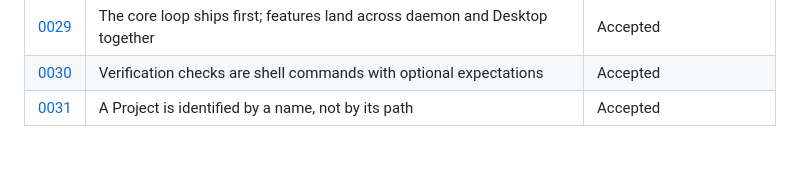
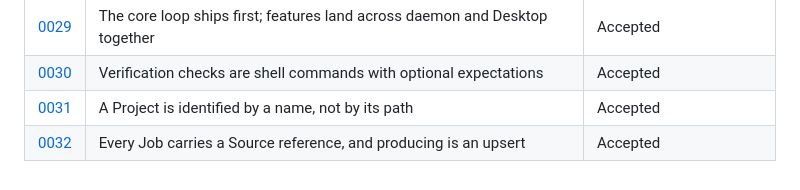
Before and after one commit to vojtechmares/coding-owl, a Markdown page: docs/adr/README.md, the part around the change. GitHub-like rendering.

```diff
--- a/docs/adr/README.md
+++ b/docs/adr/README.md
@@ -61,3 +61,4 @@ What else was on the table and why it lost.
 | [0029](0029-build-order.md) | The core loop ships first; features land across daemon and Desktop together | Accepted |
 | [0030](0030-verification-check-specification.md) | Verification checks are shell commands with optional expectations | Accepted |
 | [0031](0031-project-identity.md) | A Project is identified by a name, not by its path | Accepted |
+| [0032](0032-source-idempotency.md) | Every Job carries a Source reference, and producing is an upsert | Accepted |
```
Also changed, not shown: docs/adr/0032-source-idempotency.md (added, +58 -0 lines).
